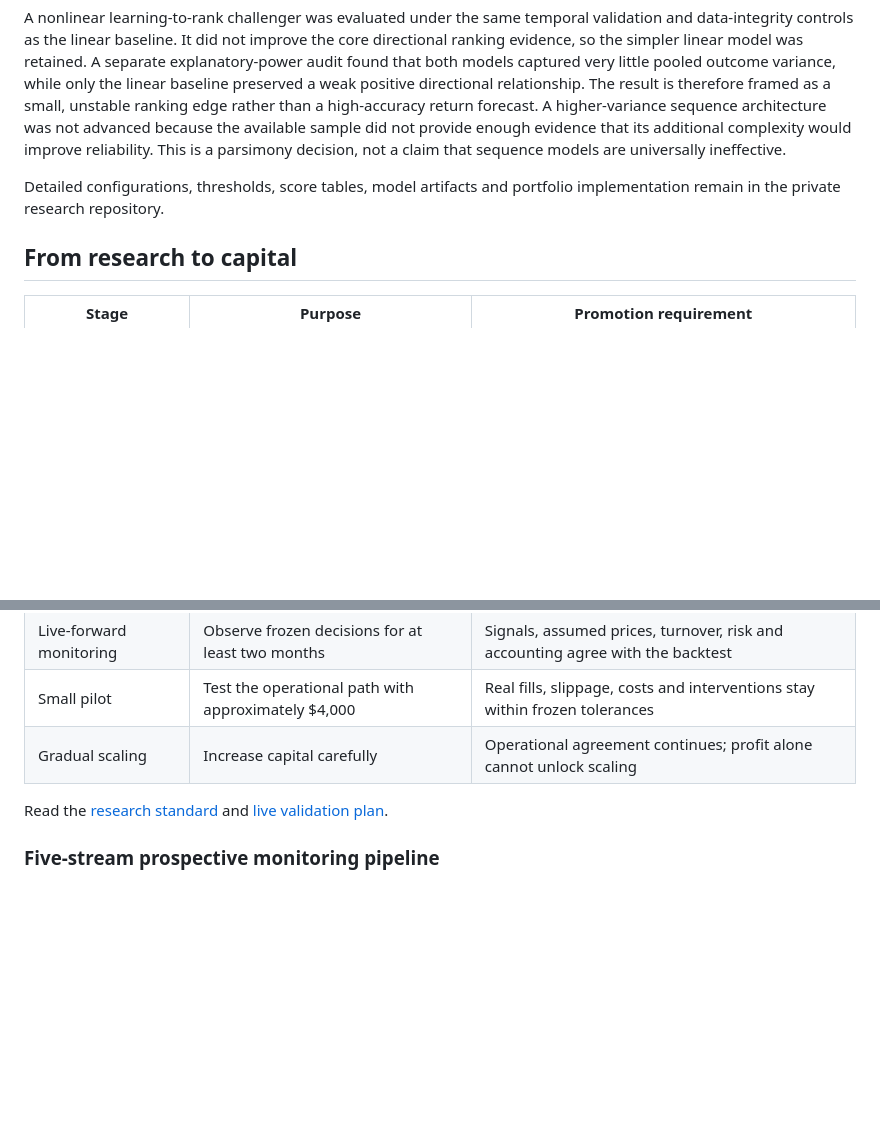
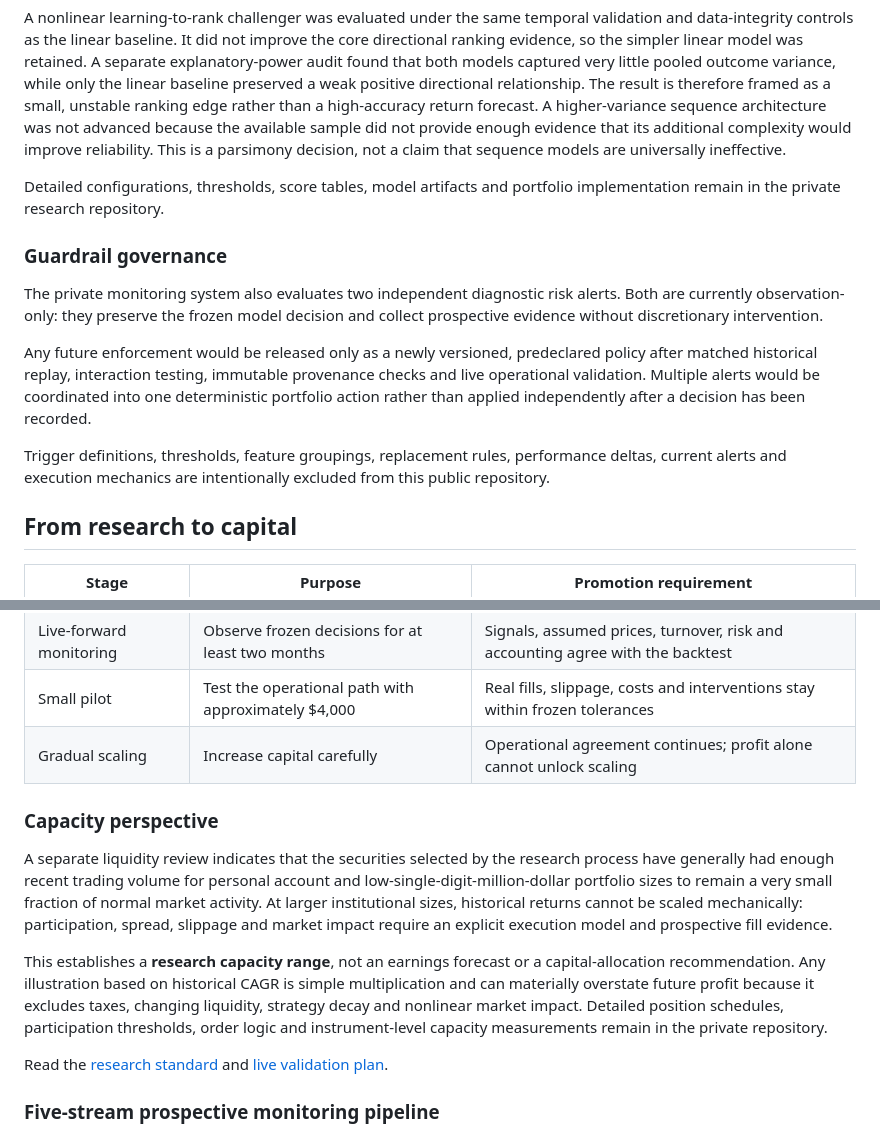
Before and after one commit to HanSun103/AI-Driven-Portfolio-Research-Showcase, a Markdown page: README.md, 2 parts joined by grey strips. GitHub-like rendering; blank space fills up the shorter version.

Commit message:
Document public guardrail and capacity governance

```diff
--- a/README.md
+++ b/README.md
@@ -213,6 +213,22 @@ models are universally ineffective.
 Detailed configurations, thresholds, score tables, model artifacts and
 portfolio implementation remain in the private research repository.
 
+### Guardrail governance
+
+The private monitoring system also evaluates two independent diagnostic risk
+alerts. Both are currently observation-only: they preserve the frozen model
+decision and collect prospective evidence without discretionary intervention.
+
+Any future enforcement would be released only as a newly versioned,
+predeclared policy after matched historical replay, interaction testing,
+immutable provenance checks and live operational validation. Multiple alerts
+would be coordinated into one deterministic portfolio action rather than
+applied independently after a decision has been recorded.
+
+Trigger definitions, thresholds, feature groupings, replacement rules,
+performance deltas, current alerts and execution mechanics are intentionally
+excluded from this public repository.
+
 ## From research to capital
 
 | Stage | Purpose | Promotion requirement |
@@ -221,6 +237,23 @@ portfolio implementation remain in the private research repository.
 | Live-forward monitoring | Observe frozen decisions for at least two months | Signals, assumed prices, turnover, risk and accounting agree with the backtest |
 | Small pilot | Test the operational path with approximately $4,000 | Real fills, slippage, costs and interventions stay within frozen tolerances |
 | Gradual scaling | Increase capital carefully | Operational agreement continues; profit alone cannot unlock scaling |
+
+### Capacity perspective
+
+A separate liquidity review indicates that the securities selected by the
+research process have generally had enough recent trading volume for personal
+account and low-single-digit-million-dollar portfolio sizes to remain a very
+small fraction of normal market activity. At larger institutional sizes,
+historical returns cannot be scaled mechanically: participation, spread,
+slippage and market impact require an explicit execution model and prospective
+fill evidence.
+
+This establishes a **research capacity range**, not an earnings forecast or a
+capital-allocation recommendation. Any illustration based on historical CAGR
+is simple multiplication and can materially overstate future profit because it
+excludes taxes, changing liquidity, strategy decay and nonlinear market impact.
+Detailed position schedules, participation thresholds, order logic and
+instrument-level capacity measurements remain in the private repository.
 
 Read the [research standard](docs/RESEARCH_STANDARD.md) and
 [live validation plan](docs/LIVE_VALIDATION_PLAN.md).
```
